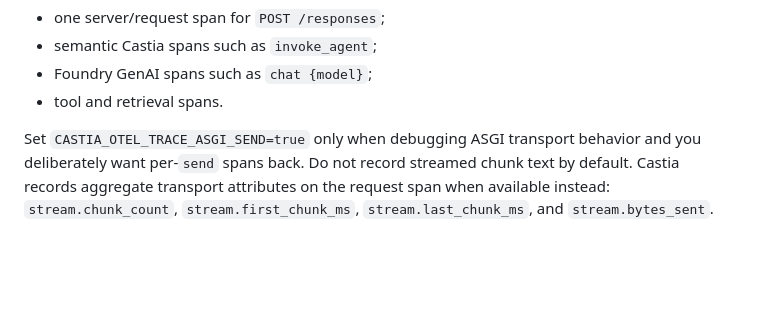
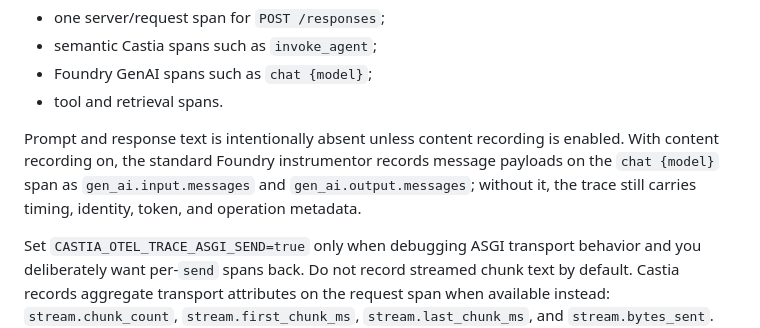
Before and after one commit to sethjuarez/castia, a Markdown page: packages/python/TRACING.md, the part around the change. GitHub-like rendering; blank space fills up the shorter version.

```diff
--- a/packages/python/TRACING.md
+++ b/packages/python/TRACING.md
@@ -27,6 +27,12 @@ default. The normal trace shape remains:
 - semantic Castia spans such as `invoke_agent`;
 - Foundry GenAI spans such as `chat {model}`;
 - tool and retrieval spans.
+
+Prompt and response text is intentionally absent unless content recording is
+enabled. With content recording on, the standard Foundry instrumentor records
+message payloads on the `chat {model}` span as `gen_ai.input.messages` and
+`gen_ai.output.messages`; without it, the trace still carries timing, identity,
+token, and operation metadata.
 
 Set `CASTIA_OTEL_TRACE_ASGI_SEND=true` only when debugging ASGI transport
 behavior and you deliberately want per-`send` spans back. Do not record streamed
```
Also changed, not shown: packages/python/README.md (+4 -2 lines).
